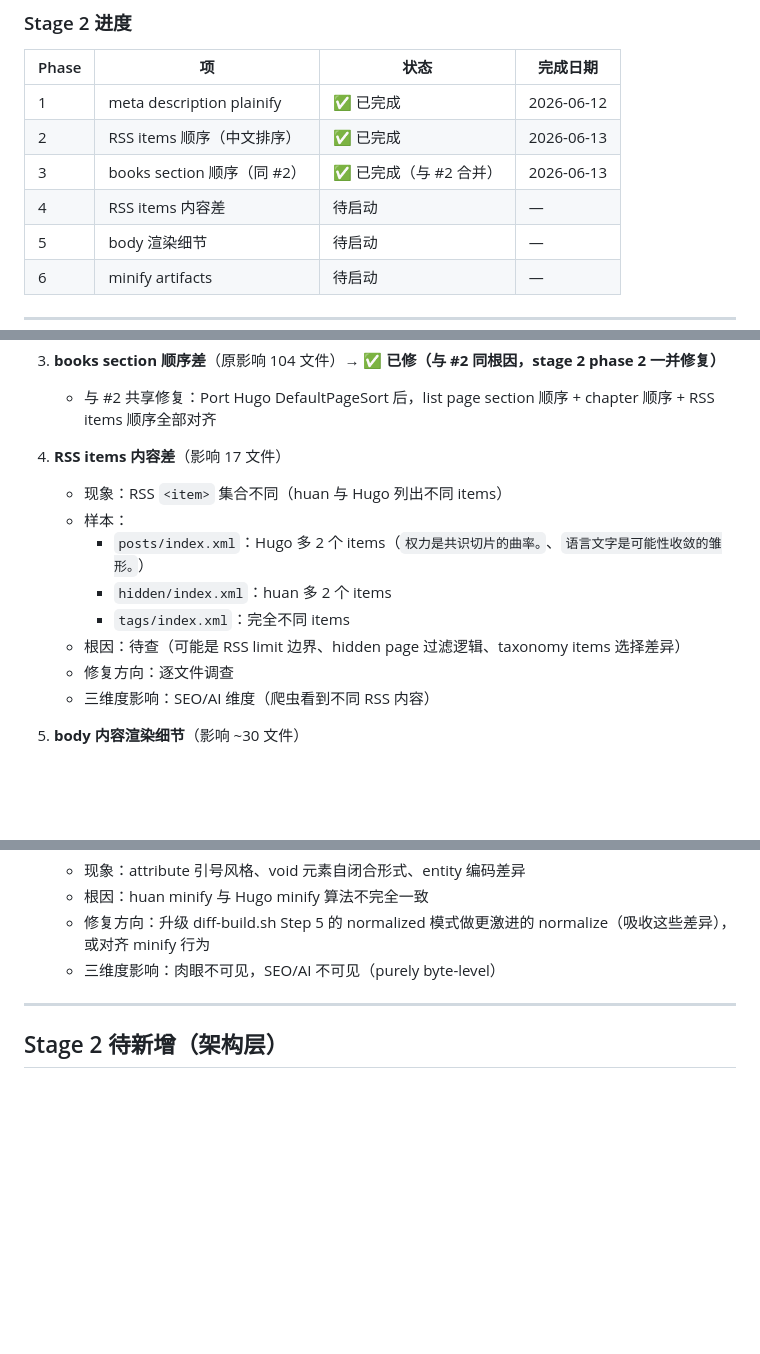
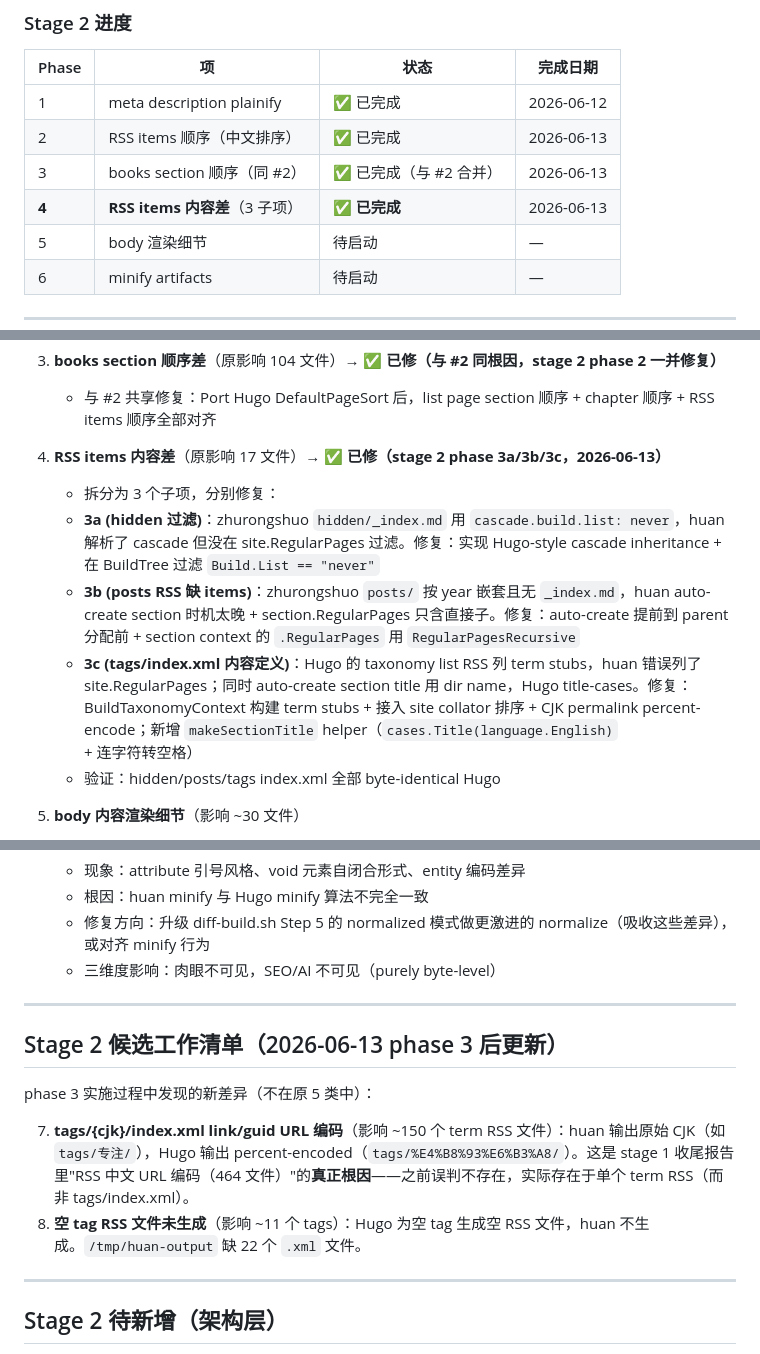
Before and after one commit to iannil/huan, a Markdown page: docs/progress/CURRENT_STATE.md, 3 parts joined by grey strips. GitHub-like rendering; blank space fills up the shorter version.

Commit message:
docs(progress): mark stage 2 phase 3 (RSS items content diff) complete

```diff
--- a/docs/progress/CURRENT_STATE.md
+++ b/docs/progress/CURRENT_STATE.md
@@ -57,7 +57,7 @@ stage 1 收尾跑 diff-build.sh 时发现的差异。原 3 项遗留经 grill-me
 | 1 | meta description plainify | ✅ 已完成 | 2026-06-12 |
 | 2 | RSS items 顺序（中文排序） | ✅ 已完成 | 2026-06-13 |
 | 3 | books section 顺序（同 #2） | ✅ 已完成（与 #2 合并） | 2026-06-13 |
-| 4 | RSS items 内容差 | 待启动 | — |
+| **4** | **RSS items 内容差**（3 子项） | **✅ 已完成** | 2026-06-13 |
 | 5 | body 渲染细节 | 待启动 | — |
 | 6 | minify artifacts | 待启动 | — |
 
@@ -77,15 +77,12 @@ stage 1 收尾跑 diff-build.sh 时发现的差异。原 3 项遗留经 grill-me
 3. **books section 顺序差**（原影响 104 文件）→ ✅ **已修（与 #2 同根因，stage 2 phase 2 一并修复）**
    - 与 #2 共享修复：Port Hugo DefaultPageSort 后，list page section 顺序 + chapter 顺序 + RSS items 顺序全部对齐
 
-4. **RSS items 内容差**（影响 17 文件）
-   - 现象：RSS `<item>` 集合不同（huan 与 Hugo 列出不同 items）
-   - 样本：
-     - `posts/index.xml`：Hugo 多 2 个 items（`权力是共识切片的曲率。`、`语言文字是可能性收敛的雏形。`）
-     - `hidden/index.xml`：huan 多 2 个 items
-     - `tags/index.xml`：完全不同 items
-   - 根因：待查（可能是 RSS limit 边界、hidden page 过滤逻辑、taxonomy items 选择差异）
-   - 修复方向：逐文件调查
-   - 三维度影响：SEO/AI 维度（爬虫看到不同 RSS 内容）
+4. **RSS items 内容差**（原影响 17 文件）→ ✅ **已修（stage 2 phase 3a/3b/3c，2026-06-13）**
+   - 拆分为 3 个子项，分别修复：
+   - **3a (hidden 过滤)**：zhurongshuo `hidden/_index.md` 用 `cascade.build.list: never`，huan 解析了 cascade 但没在 site.RegularPages 过滤。修复：实现 Hugo-style cascade inheritance + 在 BuildTree 过滤 `Build.List == "never"`
+   - **3b (posts RSS 缺 items)**：zhurongshuo `posts/` 按 year 嵌套且无 `_index.md`，huan auto-create section 时机太晚 + section.RegularPages 只含直接子。修复：auto-create 提前到 parent 分配前 + section context 的 `.RegularPages` 用 `RegularPagesRecursive`
+   - **3c (tags/index.xml 内容定义)**：Hugo 的 taxonomy list RSS 列 term stubs，huan 错误列了 site.RegularPages；同时 auto-create section title 用 dir name，Hugo title-cases。修复：BuildTaxonomyContext 构建 term stubs + 接入 site collator 排序 + CJK permalink percent-encode；新增 `makeSectionTitle` helper（`cases.Title(language.English)` + 连字符转空格）
+   - 验证：hidden/posts/tags index.xml 全部 byte-identical Hugo
 
 5. **body 内容渲染细节**（影响 ~30 文件）
    - 现象：少量 practices/books 章节 body HTML 有细微差异（`<p>` / `<h2>` / `<h3>` / `<li>` / `<code>` 标签的属性或内容）
@@ -98,6 +95,15 @@ stage 1 收尾跑 diff-build.sh 时发现的差异。原 3 项遗留经 grill-me
    - 根因：huan minify 与 Hugo minify 算法不完全一致
    - 修复方向：升级 diff-build.sh Step 5 的 normalized 模式做更激进的 normalize（吸收这些差异），或对齐 minify 行为
    - 三维度影响：肉眼不可见，SEO/AI 不可见（purely byte-level）
+
+---
+
+## Stage 2 候选工作清单（2026-06-13 phase 3 后更新）
+
+phase 3 实施过程中发现的新差异（不在原 5 类中）：
+
+7. **tags/{cjk}/index.xml link/guid URL 编码**（影响 ~150 个 term RSS 文件）：huan 输出原始 CJK（如 `tags/专注/`），Hugo 输出 percent-encoded（`tags/%E4%B8%93%E6%B3%A8/`）。这是 stage 1 收尾报告里"RSS 中文 URL 编码（464 文件）"的**真正根因**——之前误判不存在，实际存在于单个 term RSS（而非 tags/index.xml）。
+8. **空 tag RSS 文件未生成**（影响 ~11 个 tags）：Hugo 为空 tag 生成空 RSS 文件，huan 不生成。`/tmp/huan-output` 缺 22 个 `.xml` 文件。
 
 ---
 
```
